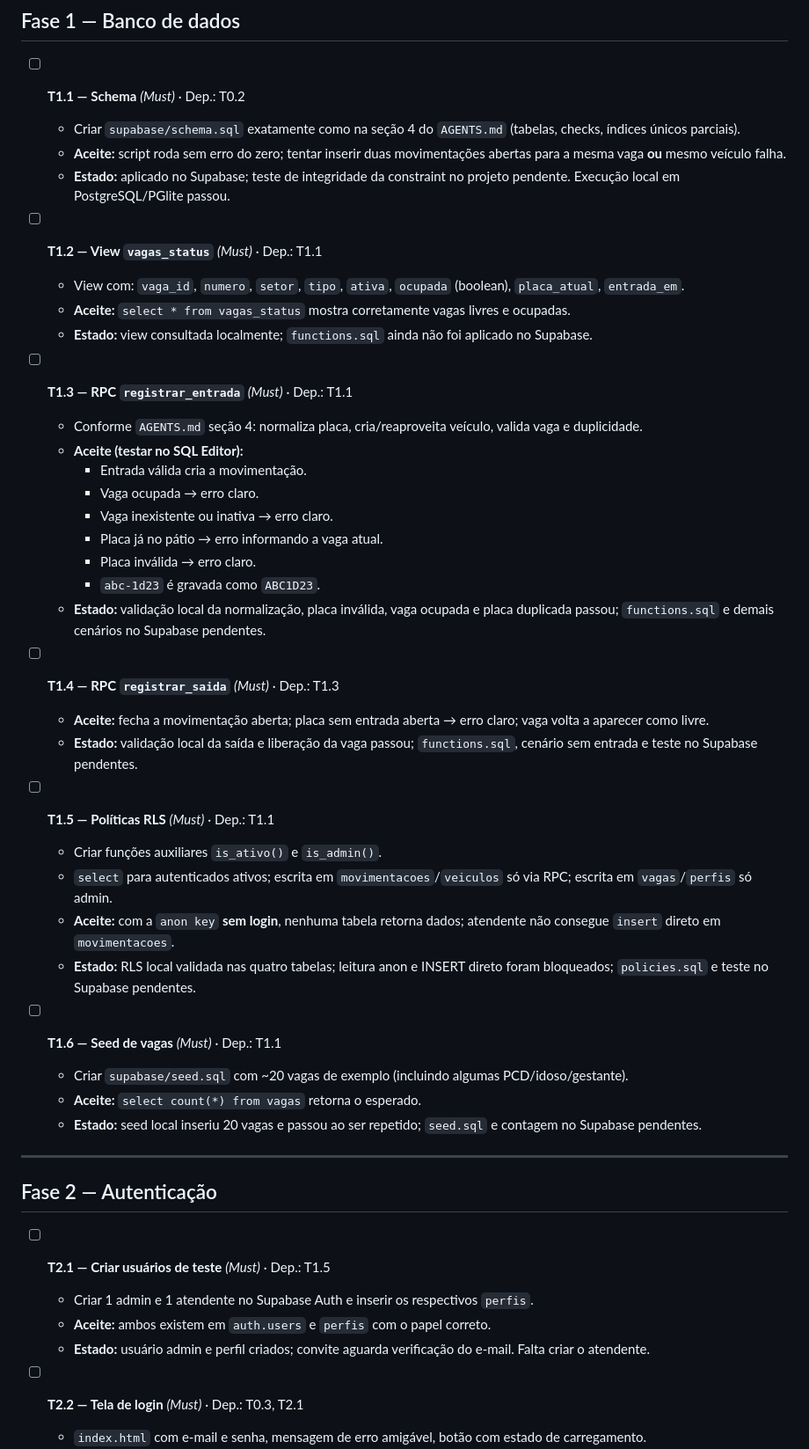
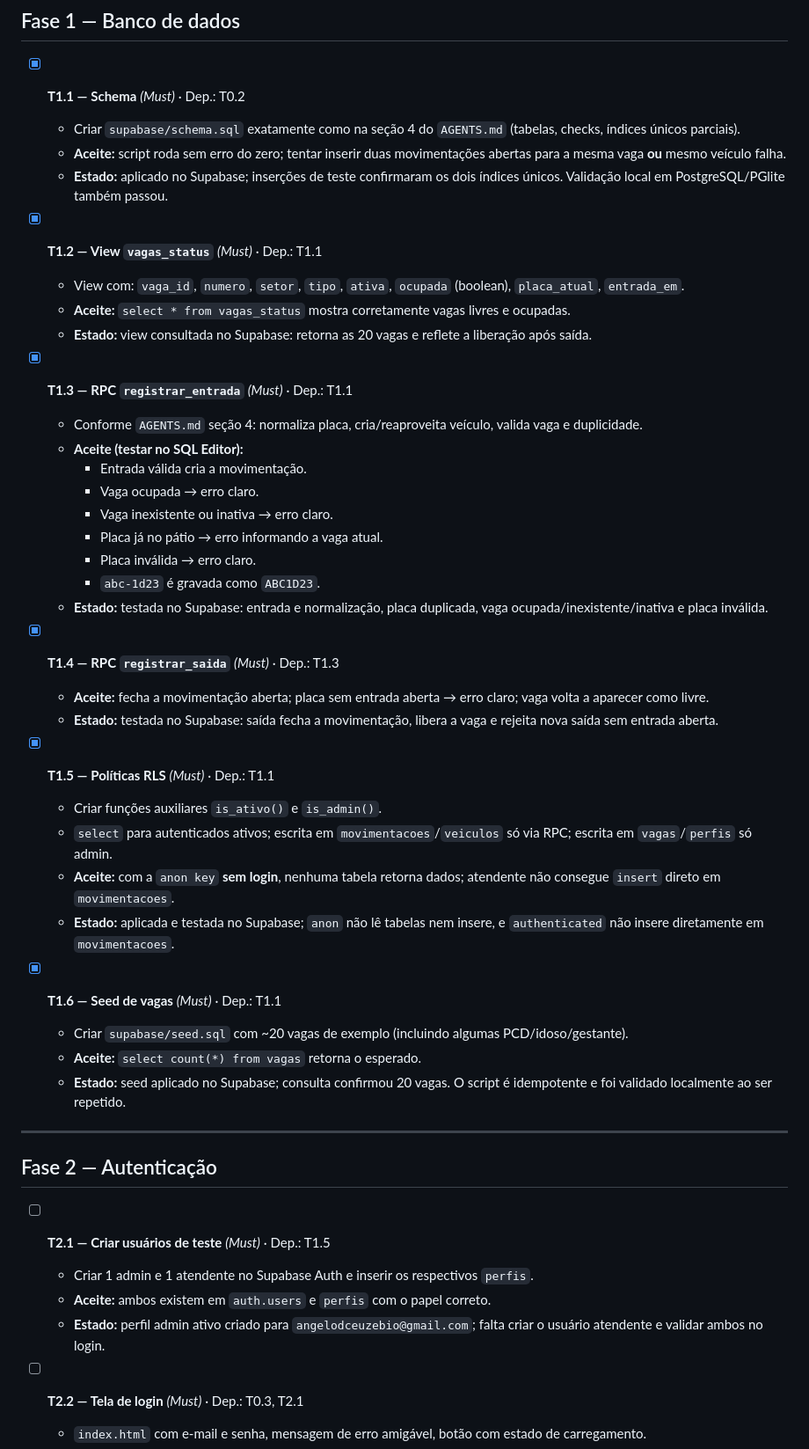
Before and after one commit to AngeloDallacorte/estacionamento, a Markdown page: Tasks.md, the part around the change. Shown at 88% size. Drawn GitHub-style.

Commit message:
update task statuses and states for database schema and views; validate Supabase integration

```diff
--- a/Tasks.md
+++ b/Tasks.md
@@ -37,17 +37,17 @@ O atendente faz login, digita a **placa** e o **número da vaga**, registra a **
 
 ## Fase 1 — Banco de dados
 
-- [ ] **T1.1 — Schema** *(Must)* · Dep.: T0.2
+- [x] **T1.1 — Schema** *(Must)* · Dep.: T0.2
   - Criar `supabase/schema.sql` exatamente como na seção 4 do `AGENTS.md` (tabelas, checks, índices únicos parciais).
   - **Aceite:** script roda sem erro do zero; tentar inserir duas movimentações abertas para a mesma vaga **ou** mesmo veículo falha.
-  - **Estado:** aplicado no Supabase; teste de integridade da constraint no projeto pendente. Execução local em PostgreSQL/PGlite passou.
+  - **Estado:** aplicado no Supabase; inserções de teste confirmaram os dois índices únicos. Validação local em PostgreSQL/PGlite também passou.
 
-- [ ] **T1.2 — View `vagas_status`** *(Must)* · Dep.: T1.1
+- [x] **T1.2 — View `vagas_status`** *(Must)* · Dep.: T1.1
   - View com: `vaga_id`, `numero`, `setor`, `tipo`, `ativa`, `ocupada` (boolean), `placa_atual`, `entrada_em`.
   - **Aceite:** `select * from vagas_status` mostra corretamente vagas livres e ocupadas.
-  - **Estado:** view consultada localmente; `functions.sql` ainda não foi aplicado no Supabase.
+  - **Estado:** view consultada no Supabase: retorna as 20 vagas e reflete a liberação após saída.
 
-- [ ] **T1.3 — RPC `registrar_entrada`** *(Must)* · Dep.: T1.1
+- [x] **T1.3 — RPC `registrar_entrada`** *(Must)* · Dep.: T1.1
   - Conforme `AGENTS.md` seção 4: normaliza placa, cria/reaproveita veículo, valida vaga e duplicidade.
   - **Aceite (testar no SQL Editor):**
     - Entrada válida cria a movimentação.
@@ -56,22 +56,22 @@ O atendente faz login, digita a **placa** e o **número da vaga**, registra a **
     - Placa já no pátio → erro informando a vaga atual.
     - Placa inválida → erro claro.
     - `abc-1d23` é gravada como `ABC1D23`.
-  - **Estado:** validação local da normalização, placa inválida, vaga ocupada e placa duplicada passou; `functions.sql` e demais cenários no Supabase pendentes.
+  - **Estado:** testada no Supabase: entrada e normalização, placa duplicada, vaga ocupada/inexistente/inativa e placa inválida.
 
-- [ ] **T1.4 — RPC `registrar_saida`** *(Must)* · Dep.: T1.3
+- [x] **T1.4 — RPC `registrar_saida`** *(Must)* · Dep.: T1.3
   - **Aceite:** fecha a movimentação aberta; placa sem entrada aberta → erro claro; vaga volta a aparecer como livre.
-  - **Estado:** validação local da saída e liberação da vaga passou; `functions.sql`, cenário sem entrada e teste no Supabase pendentes.
+  - **Estado:** testada no Supabase: saída fecha a movimentação, libera a vaga e rejeita nova saída sem entrada aberta.
 
-- [ ] **T1.5 — Políticas RLS** *(Must)* · Dep.: T1.1
+- [x] **T1.5 — Políticas RLS** *(Must)* · Dep.: T1.1
   - Criar funções auxiliares `is_ativo()` e `is_admin()`.
   - `select` para autenticados ativos; escrita em `movimentacoes`/`veiculos` só via RPC; escrita em `vagas`/`perfis` só admin.
   - **Aceite:** com a `anon key` **sem login**, nenhuma tabela retorna dados; atendente não consegue `insert` direto em `movimentacoes`.
-  - **Estado:** RLS local validada nas quatro tabelas; leitura anon e INSERT direto foram bloqueados; `policies.sql` e teste no Supabase pendentes.
+  - **Estado:** aplicada e testada no Supabase; `anon` não lê tabelas nem insere, e `authenticated` não insere diretamente em `movimentacoes`.
 
-- [ ] **T1.6 — Seed de vagas** *(Must)* · Dep.: T1.1
+- [x] **T1.6 — Seed de vagas** *(Must)* · Dep.: T1.1
   - Criar `supabase/seed.sql` com ~20 vagas de exemplo (incluindo algumas PCD/idoso/gestante).
   - **Aceite:** `select count(*) from vagas` retorna o esperado.
-  - **Estado:** seed local inseriu 20 vagas e passou ao ser repetido; `seed.sql` e contagem no Supabase pendentes.
+  - **Estado:** seed aplicado no Supabase; consulta confirmou 20 vagas. O script é idempotente e foi validado localmente ao ser repetido.
 
 ---
 
@@ -80,7 +80,7 @@ O atendente faz login, digita a **placa** e o **número da vaga**, registra a **
 - [ ] **T2.1 — Criar usuários de teste** *(Must)* · Dep.: T1.5
   - Criar 1 admin e 1 atendente no Supabase Auth e inserir os respectivos `perfis`.
   - **Aceite:** ambos existem em `auth.users` e `perfis` com o papel correto.
-  - **Estado:** usuário admin e perfil criados; convite aguarda verificação do e-mail. Falta criar o atendente.
+  - **Estado:** perfil admin ativo criado para `angelodceuzebio@gmail.com`; falta criar o usuário atendente e validar ambos no login.
 
 - [ ] **T2.2 — Tela de login** *(Must)* · Dep.: T0.3, T2.1
   - `index.html` com e-mail e senha, mensagem de erro amigável, botão com estado de carregamento.
```
